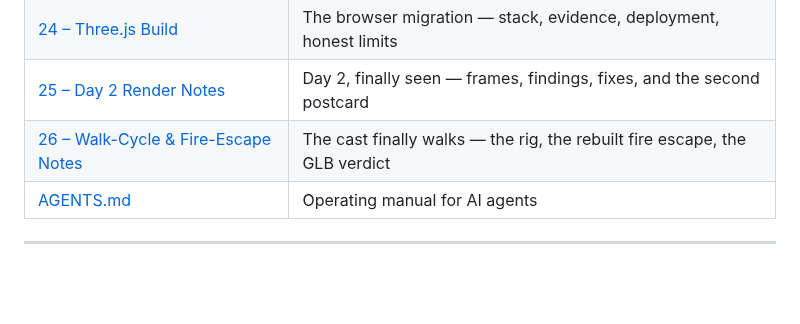
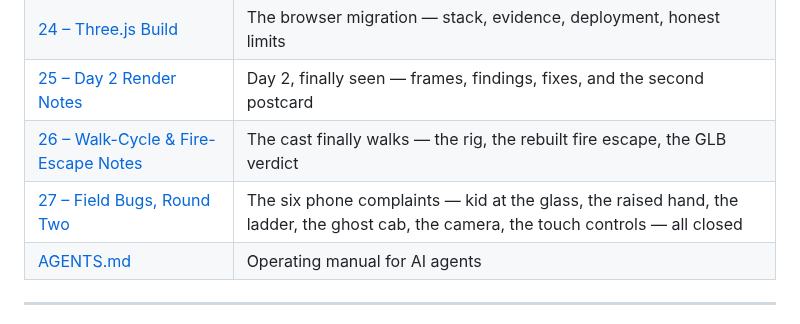
Before and after one commit to desurfofficial-ship-it/first-slice-nyc, a Markdown page: README.md, the part around the change. Rendered like a GitHub page; blank space fills up the shorter version.

```diff
--- a/README.md
+++ b/README.md
@@ -151,6 +151,7 @@ Details and numbers live in [Doc 15](docs/15-tech-spikes.md).
 | [24 – Three.js Build](docs/24-web-three-build.md) | The browser migration — stack, evidence, deployment, honest limits |
 | [25 – Day 2 Render Notes](docs/25-day2-render-notes.md) | Day 2, finally seen — frames, findings, fixes, and the second postcard |
 | [26 – Walk-Cycle & Fire-Escape Notes](docs/26-walk-cycle-fire-escape.md) | The cast finally walks — the rig, the rebuilt fire escape, the GLB verdict |
+| [27 – Field Bugs, Round Two](docs/27-field-bugs-round-two.md) | The six phone complaints — kid at the glass, the raised hand, the ladder, the ghost cab, the camera, the touch controls — all closed |
 | [AGENTS.md](AGENTS.md) | Operating manual for AI agents |
 
 ---
```
Also changed, not shown: docs/27-field-bugs-round-two.md (added, +147 -0 lines), assets/web-three/frames/fb1_kid_at_glass_portrait.png (added), assets/web-three/frames/fb6_touch_controls_fixed.png (added), 9 other files.
